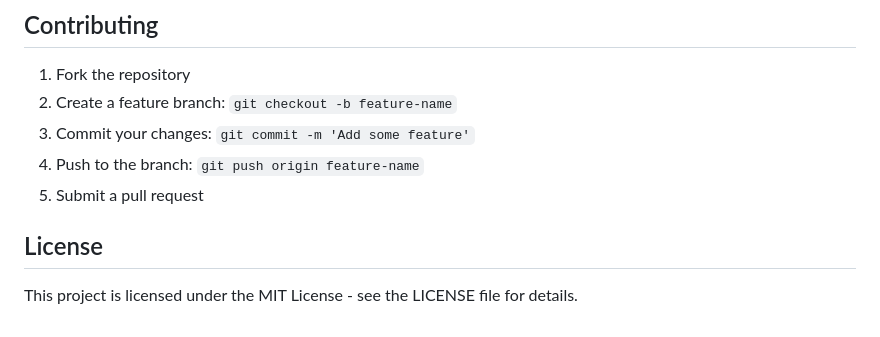
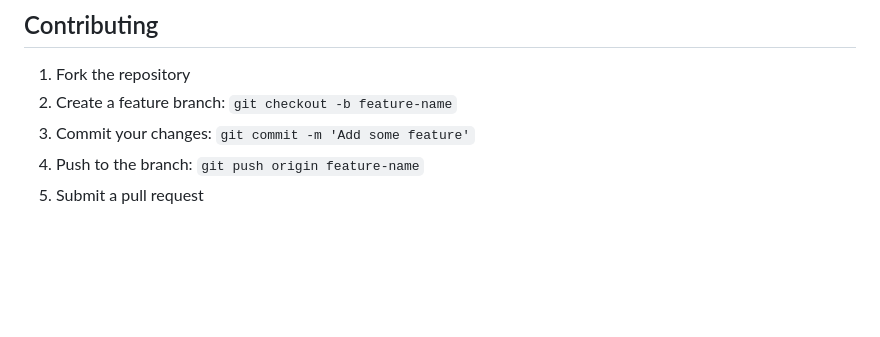
Before and after one commit to nirazp1/receptwise, a Markdown page: README.md, the part around the change. Drawn GitHub-style; blank space fills up the shorter version.

```diff
--- a/README.md
+++ b/README.md
@@ -100,7 +100,3 @@ splittracker/
 3. Commit your changes: `git commit -m 'Add some feature'`
 4. Push to the branch: `git push origin feature-name`
 5. Submit a pull request
-
-## License
-
-This project is licensed under the MIT License - see the LICENSE file for details.
```
